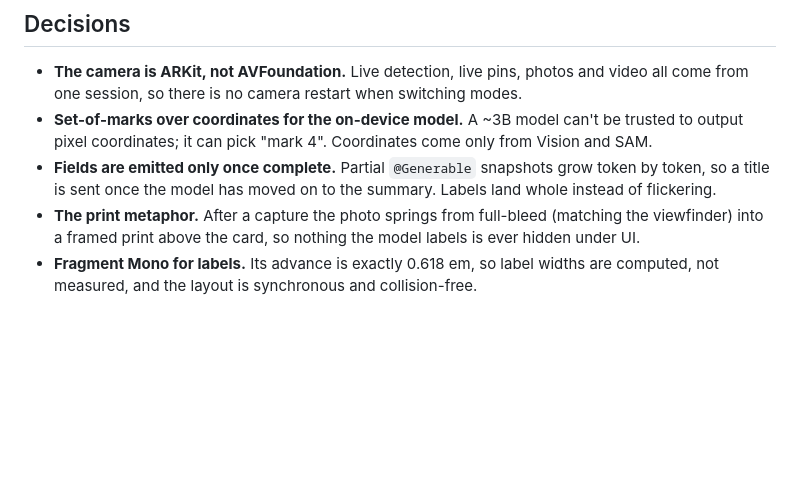
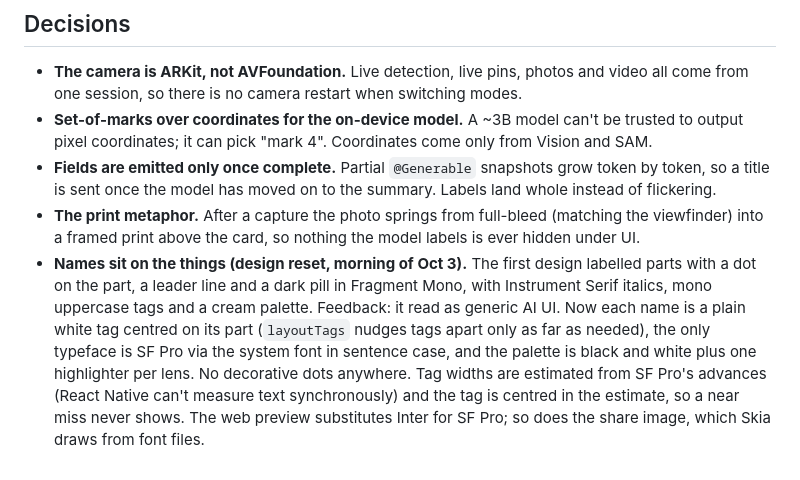
Before and after one commit to vedantlbhatt/lensi, a Markdown page: docs/BUILD_NOTES.md, the part around the change. GitHub-like rendering; blank space fills up the shorter version.

Commit message:
Build notes: the design reset
Co-Authored-By: Claude Opus 5.5 <noreply@anthropic.com>
Claude-Session: https://claude.ai/code/session_01J3MXToMKGPcm7amqaF97Xm

```diff
--- a/docs/BUILD_NOTES.md
+++ b/docs/BUILD_NOTES.md
@@ -97,4 +97,4 @@ read-only volume, and the launch itself fails (run 5 never got the app running).
 - **Set-of-marks over coordinates for the on-device model.** A ~3B model can't be trusted to output pixel coordinates; it can pick "mark 4". Coordinates come only from Vision and SAM.
 - **Fields are emitted only once complete.** Partial `@Generable` snapshots grow token by token, so a title is sent once the model has moved on to the summary. Labels land whole instead of flickering.
 - **The print metaphor.** After a capture the photo springs from full-bleed (matching the viewfinder) into a framed print above the card, so nothing the model labels is ever hidden under UI.
-- **Fragment Mono for labels.** Its advance is exactly 0.618 em, so label widths are computed, not measured, and the layout is synchronous and collision-free.
+- **Names sit on the things (design reset, morning of Oct 3).** The first design labelled parts with a dot on the part, a leader line and a dark pill in Fragment Mono, with Instrument Serif italics, mono uppercase tags and a cream palette. Feedback: it read as generic AI UI. Now each name is a plain white tag centred on its part (`layoutTags` nudges tags apart only as far as needed), the only typeface is SF Pro via the system font in sentence case, and the palette is black and white plus one highlighter per lens. No decorative dots anywhere. Tag widths are estimated from SF Pro's advances (React Native can't measure text synchronously) and the tag is centred in the estimate, so a near miss never shows. The web preview substitutes Inter for SF Pro; so does the share image, which Skia draws from font files.
```
